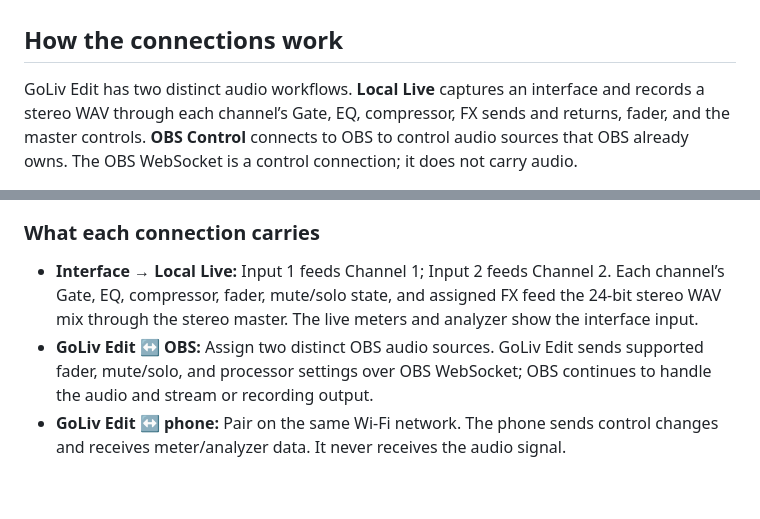
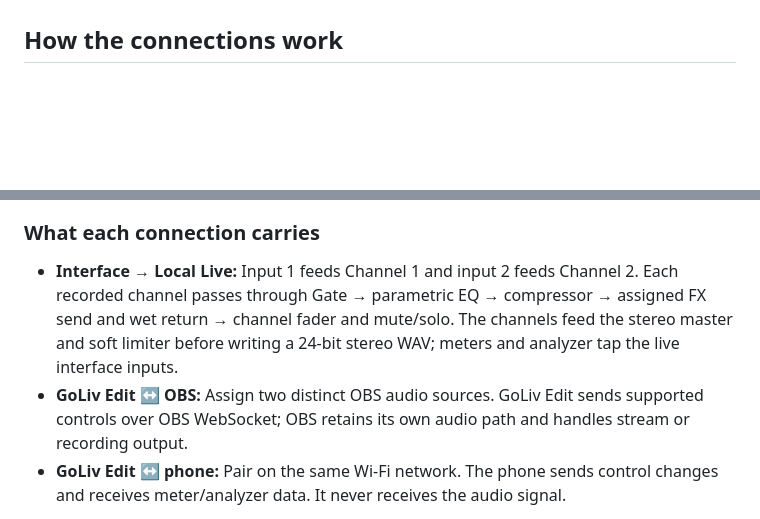
Before and after one commit to Parker-009d/GoLive-Edit, a Markdown page: README.md, 2 parts joined by grey strips. Rendered like a GitHub page; blank space fills up the shorter version.

Commit message:
Show the Local Live processor signal path

```diff
--- a/README.md
+++ b/README.md
@@ -44,5 +44,4 @@ Connect to OBS Studio using its WebSocket server and map an OBS audio input to e
 
 ## How the connections work
 
-GoLiv Edit has two distinct audio workflows. **Local Live** captures an interface and records a stereo WAV through each channel’s Gate, EQ, compressor, FX sends and returns, fader, and the master controls. **OBS Control** connects to OBS to control audio sources that OBS already owns. The OBS WebSocket is a control connection; it does not carry audio.
 
@@ -52,8 +62,8 @@ GoLiv Edit has two distinct audio workflows. **Local Live** captures an interfac
 
 ### What each connection carries
 
-- **Interface → Local Live:** Input 1 feeds Channel 1; Input 2 feeds Channel 2. Each channel’s Gate, EQ, compressor, fader, mute/solo state, and assigned FX feed the 24-bit stereo WAV mix through the stereo master. The live meters and analyzer show the interface input.
-- **GoLiv Edit ↔ OBS:** Assign two distinct OBS audio sources. GoLiv Edit sends supported fader, mute/solo, and processor settings over OBS WebSocket; OBS continues to handle the audio and stream or recording output.
+- **Interface → Local Live:** Input 1 feeds Channel 1 and input 2 feeds Channel 2. Each recorded channel passes through Gate → parametric EQ → compressor → assigned FX send and wet return → channel fader and mute/solo. The channels feed the stereo master and soft limiter before writing a 24-bit stereo WAV; meters and analyzer tap the live interface inputs.
+- **GoLiv Edit ↔ OBS:** Assign two distinct OBS audio sources. GoLiv Edit sends supported controls over OBS WebSocket; OBS retains its own audio path and handles stream or recording output.
 - **GoLiv Edit ↔ phone:** Pair on the same Wi-Fi network. The phone sends control changes and receives meter/analyzer data. It never receives the audio signal.
 
 OBS WebSocket is not an audio cable. To make a Local Live mix appear as a new OBS audio input, configure an audio route between the apps on the computer; that routing is separate from OBS Control.
```
Also changed, not shown: other parts of README.md (+13 -2 lines).
